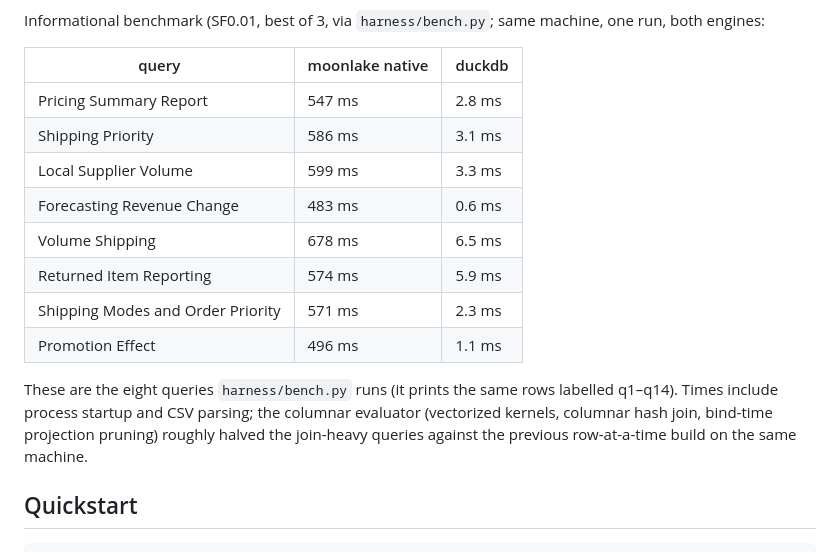
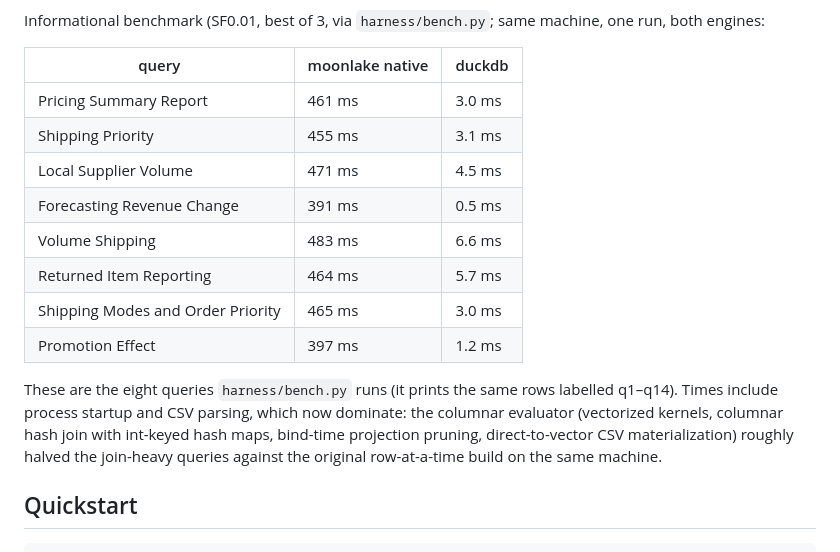
Before and after one commit to superbigcup325/moonlake, a Markdown page: README.mbt.md, the part around the change. Drawn GitHub-style.

Commit message:
docs: performance pass results in the benchmark table
Every bench query drops 16-29% from the columnar-evaluator numbers
of the previous table (typed CSV materialization, byte-level file
read, int-keyed join maps, FixedArray range copies), q7 678 -> 483 ms.
CSV ingest is now the dominant remaining cost and the table says so.

```diff
--- a/README.mbt.md
+++ b/README.mbt.md
@@ -47,20 +47,22 @@ same machine, one run, both engines:
 
 | query | moonlake native | duckdb |
 |---|---|---|
-| Pricing Summary Report | 547 ms | 2.8 ms |
-| Shipping Priority | 586 ms | 3.1 ms |
-| Local Supplier Volume | 599 ms | 3.3 ms |
-| Forecasting Revenue Change | 483 ms | 0.6 ms |
-| Volume Shipping | 678 ms | 6.5 ms |
-| Returned Item Reporting | 574 ms | 5.9 ms |
-| Shipping Modes and Order Priority | 571 ms | 2.3 ms |
-| Promotion Effect | 496 ms | 1.1 ms |
+| Pricing Summary Report | 461 ms | 3.0 ms |
+| Shipping Priority | 455 ms | 3.1 ms |
+| Local Supplier Volume | 471 ms | 4.5 ms |
+| Forecasting Revenue Change | 391 ms | 0.5 ms |
+| Volume Shipping | 483 ms | 6.6 ms |
+| Returned Item Reporting | 464 ms | 5.7 ms |
+| Shipping Modes and Order Priority | 465 ms | 3.0 ms |
+| Promotion Effect | 397 ms | 1.2 ms |
 
 These are the eight queries `harness/bench.py` runs (it prints the
 same rows labelled q1–q14). Times include process startup and CSV
-parsing; the columnar evaluator (vectorized kernels, columnar hash
-join, bind-time projection pruning) roughly halved the join-heavy
-queries against the previous row-at-a-time build on the same machine.
+parsing, which now dominate: the columnar evaluator (vectorized
+kernels, columnar hash join with int-keyed hash maps, bind-time
+projection pruning, direct-to-vector CSV materialization) roughly
+halved the join-heavy queries against the original row-at-a-time
+build on the same machine.
 
 ## Quickstart
 
```
Also changed, not shown: CHANGELOG.md (+1 -0 lines).
